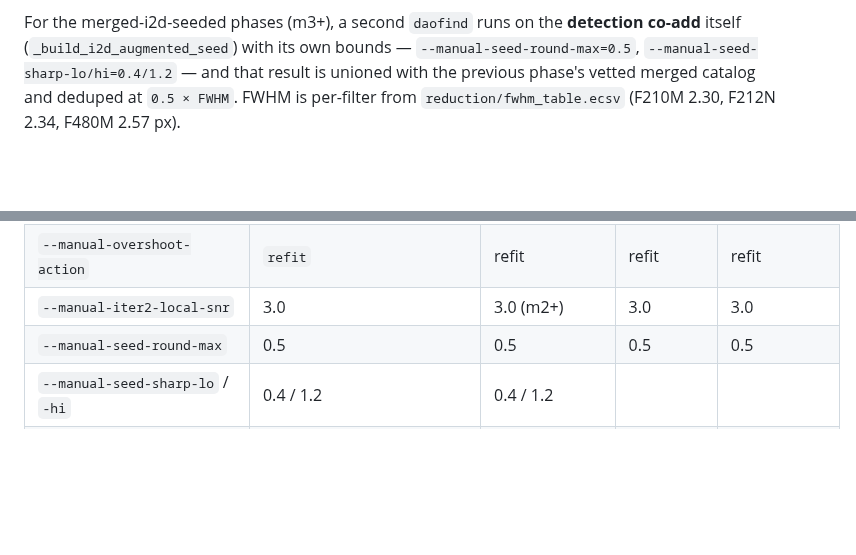
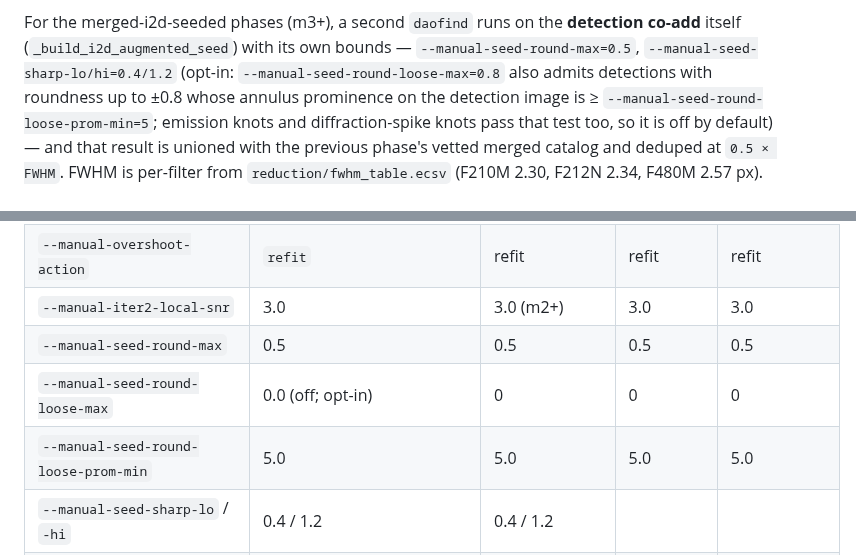
Before and after one commit to keflavich/jwst-gc-pipeline, a Markdown page: PHOTOMETRY_PIPELINE.md, 2 parts joined by grey strips. GitHub-like rendering; blank space fills up the shorter version.

Commit message:
i2d residual seed: opt-in roundness to ±0.8 above local structure (#1020)

```diff
--- a/PHOTOMETRY_PIPELINE.md
+++ b/PHOTOMETRY_PIPELINE.md
@@ -172,7 +172,11 @@ extended emission dominates the false positives.
 
 For the merged-i2d-seeded phases (m3+), a second `daofind` runs on the **detection
 co-add** itself (`_build_i2d_augmented_seed`) with its own bounds —
-`--manual-seed-round-max=0.5`, `--manual-seed-sharp-lo/hi=0.4/1.2` — and that
+`--manual-seed-round-max=0.5`, `--manual-seed-sharp-lo/hi=0.4/1.2` (opt-in:
+`--manual-seed-round-loose-max=0.8` also admits detections with roundness up to
+±0.8 whose annulus prominence on the detection image is ≥
+`--manual-seed-round-loose-prom-min=5`; emission knots and diffraction-spike
+knots pass that test too, so it is off by default) — and that
 result is unioned with the previous phase's vetted merged catalog and deduped at
 `0.5 × FWHM`. FWHM is per-filter from `reduction/fwhm_table.ecsv` (F210M 2.30,
 F212N 2.34, F480M 2.57 px).
@@ -328,6 +332,8 @@ still run after m6.
 | `--manual-overshoot-action` | `refit` | refit | refit | refit |
 | `--manual-iter2-local-snr` | 3.0 | 3.0 (m2+) | 3.0 | 3.0 |
 | `--manual-seed-round-max` | 0.5 | 0.5 | 0.5 | 0.5 |
+| `--manual-seed-round-loose-max` | 0.0 (off; opt-in) | 0 | 0 | 0 |
+| `--manual-seed-round-loose-prom-min` | 5.0 | 5.0 | 5.0 | 5.0 |
 | `--manual-seed-sharp-lo` / `-hi` | 0.4 / 1.2 | 0.4 / 1.2 | | |
 | `--manual-struct-noise-x` (`struct_x`) | 0.0 | 0.0 (off) | **1.0** (auto) | **5.0** m12–m4, **3.0** m5–m6 |
 | `--manual-struct-noise-y` (`struct_y`) | 0.0 | 0.0 (off) | **2.0** (auto) | **8.0** all phases |
```
Also changed, not shown: docs/evidence/faint_seed_roundness/dark_s1.png (added), docs/evidence/faint_seed_roundness/dense_bright_s0.png (added), docs/evidence/faint_seed_roundness/superdense_s1.png (added), 15 other files.
